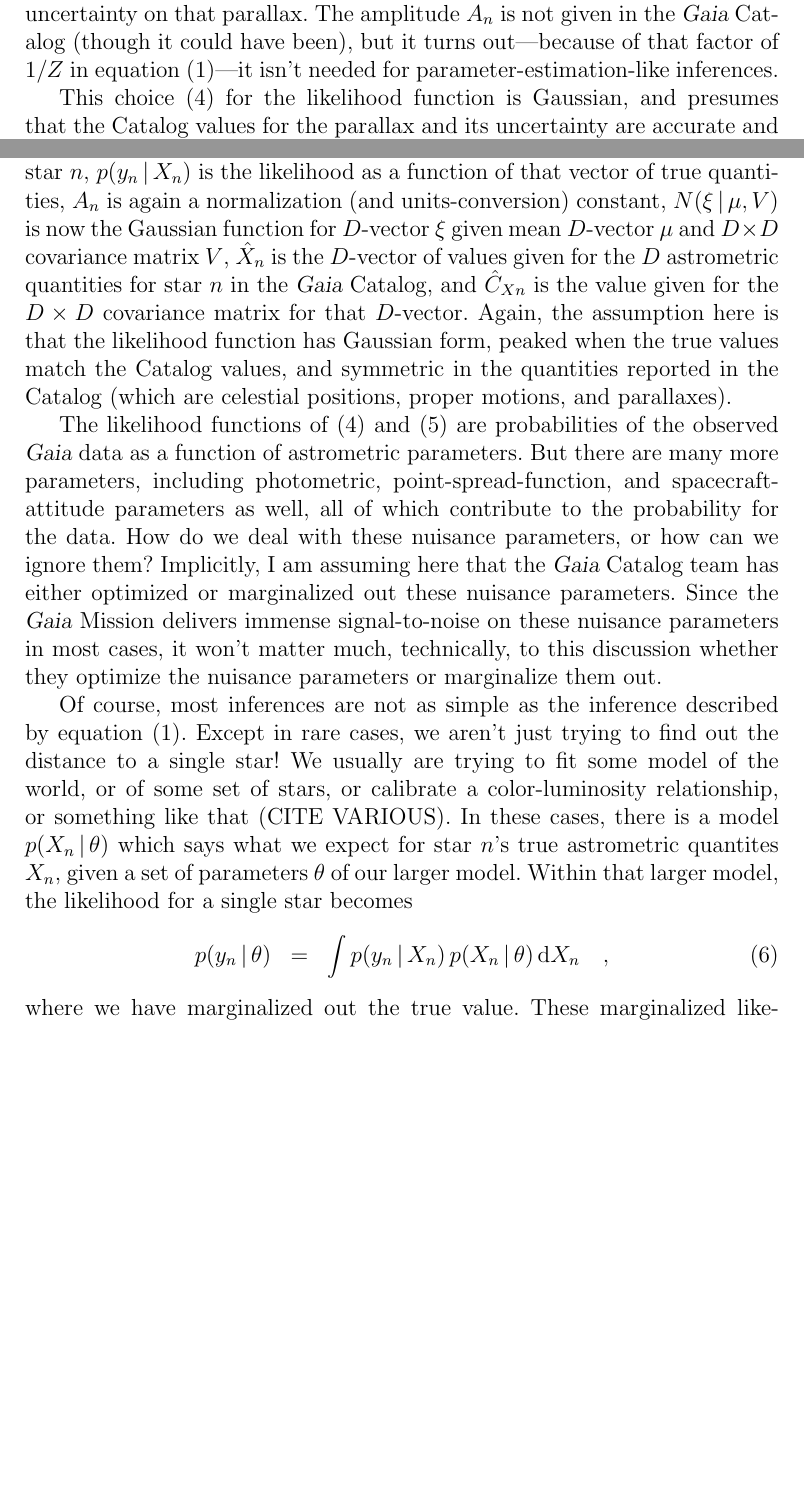
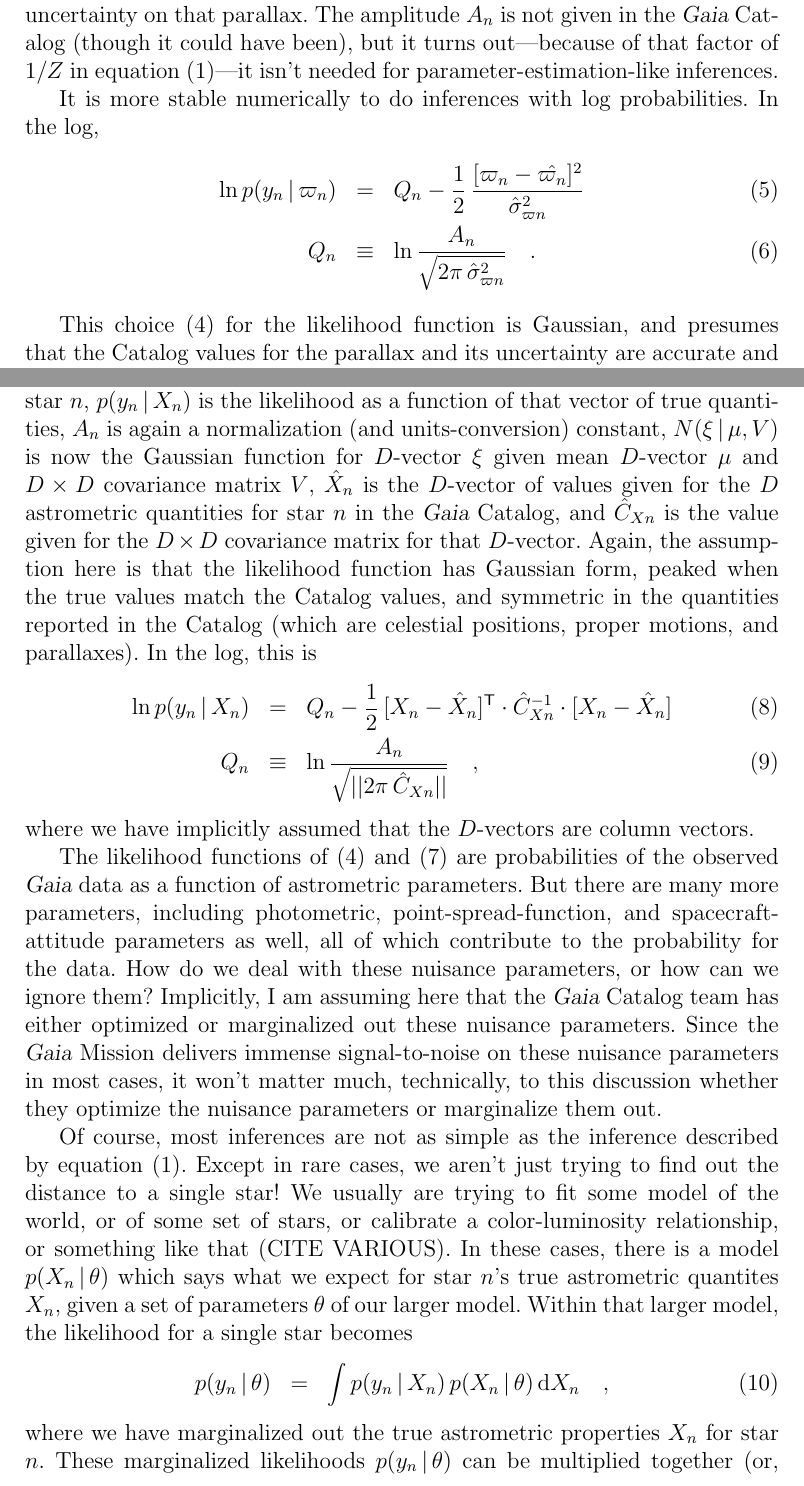
Before and after one commit to davidwhogg/Gaia, a LaTeX document (documents/likelihood/gaia_like.tex): two parts of pages 3 and 4 of 5, joined at a grey line, cut so that both start at the same text, the shorter picture padded with empty space. Compiled offline with pdfLaTeX.

Commit message:
logprobs

```diff
--- a/documents/likelihood/gaia_like.tex
+++ b/documents/likelihood/gaia_like.tex
@@ -12,6 +12,8 @@
 \newcommand{\AU}{\mathrm{A.U.}}
 \newcommand{\dd}{\mathrm{d}}
 \newcommand{\given}{\,|\,}
+\newcommand{\T}{^{\mathsf{T}}}
+\newcommand{\inv}{^{-1}}
 
 \begin{document}\sloppy\sloppypar\raggedbottom\frenchspacing
 
@@ -169,6 +171,15 @@ but it turns out---because of that factor of $1/Z$ in
 \equationname~(\ref{eq:inference})---it isn't needed for parameter-estimation-like
 inferences.
 
+It is more stable numerically to do inferences with log probabilities.
+In the log,
+\begin{eqnarray}
+\ln p(y_n\given\varpi_n) &=& Q_n - \frac{1}{2}\,\frac{[\varpi_n - \hat{\varpi_n}]^2}{\hat{\sigma}^2_{\varpi n}}
+\\
+Q_n &\equiv& \ln\frac{A_n}{\sqrt{2\pi\,\hat{\sigma}^2_{\varpi n}}}
+\quad .
+\end{eqnarray}
+
 This choice (\ref{eq:onedlike}) for the likelihood function is Gaussian,
 and presumes that the
 Catalog values for the parallax and its uncertainty are accurate and represent
@@ -221,6 +232,14 @@ $D$-vector.
 Again, the assumption here is that the likelihood function has Gaussian form, peaked
 when the true values match the Catalog values, and symmetric in the quantities
 reported in the Catalog (which are celestial positions, proper motions, and parallaxes).
+In the log, this is
+\begin{eqnarray}
+\ln p(y_n\given X_n) &=& Q_n - \frac{1}{2}\,[X_n - \hat{X}_n]\T\cdot\hat{C}_{Xn}\inv\cdot [X_n - \hat{X}_n]
+\\
+Q_n &\equiv& \ln\frac{A_n}{\sqrt{||2\pi\,\hat{C}_{Xn}||}}
+\quad ,
+\end{eqnarray}
+where we have implicitly assumed that the $D$-vectors are column vectors.
 
 The likelihood functions of (\ref{eq:onedlike}) and (\ref{eq:like}) are
 probabilities of the observed \Gaia\ data as a
@@ -250,9 +269,10 @@ Within that larger model, the likelihood for a single star becomes
 p(y_n\given\theta) &=& \int p(y_n\given X_n)\,p(X_n\given\theta)\,\dd X_n
 \quad ,
 \end{eqnarray}
-where we have marginalized out the true value.
-These marginalized likelihoods can be multiplied together (or added in the log,
-better) to make likelihoods for collections of stars.
+where we have marginalized out the true astrometric properties $X_n$ for star $n$.
+These marginalized likelihoods $p(y_n\given\theta)$
+can be multiplied together (or, better, added in the log)
+to make likelihoods for collections of stars.
 None of that hierarchical structure or marginalization changes the story here;
 which is that the internal likelihood $p(y_n\given X_n)$ should be given the
 Gaussian form in \equationname~(\ref{eq:like}).
```
